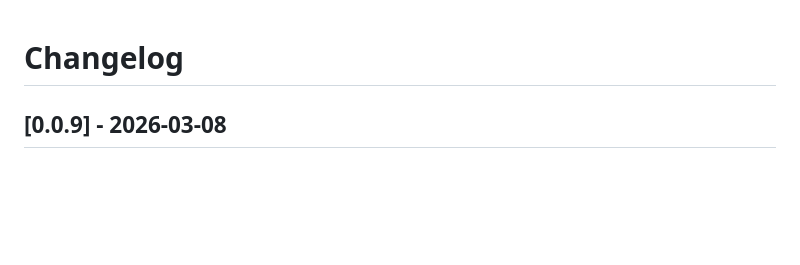
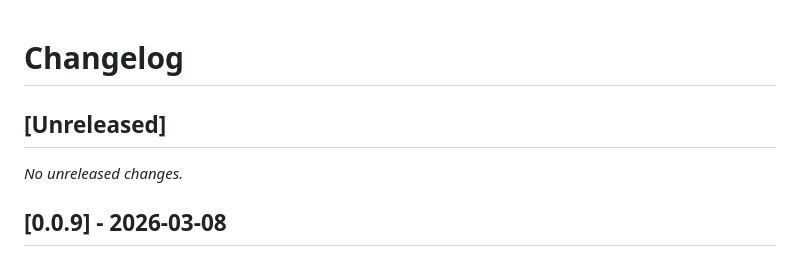
Before and after one commit to kcosr/acl-proxy, a Markdown page: CHANGELOG.md, the part around the change. Drawn GitHub-style; blank space fills up the shorter version.

Commit message:
Prepare for next release

```diff
--- a/CHANGELOG.md
+++ b/CHANGELOG.md
@@ -1,4 +1,8 @@
 # Changelog
+
+## [Unreleased]
+
+_No unreleased changes._
 
 ## [0.0.9] - 2026-03-08
 
```
